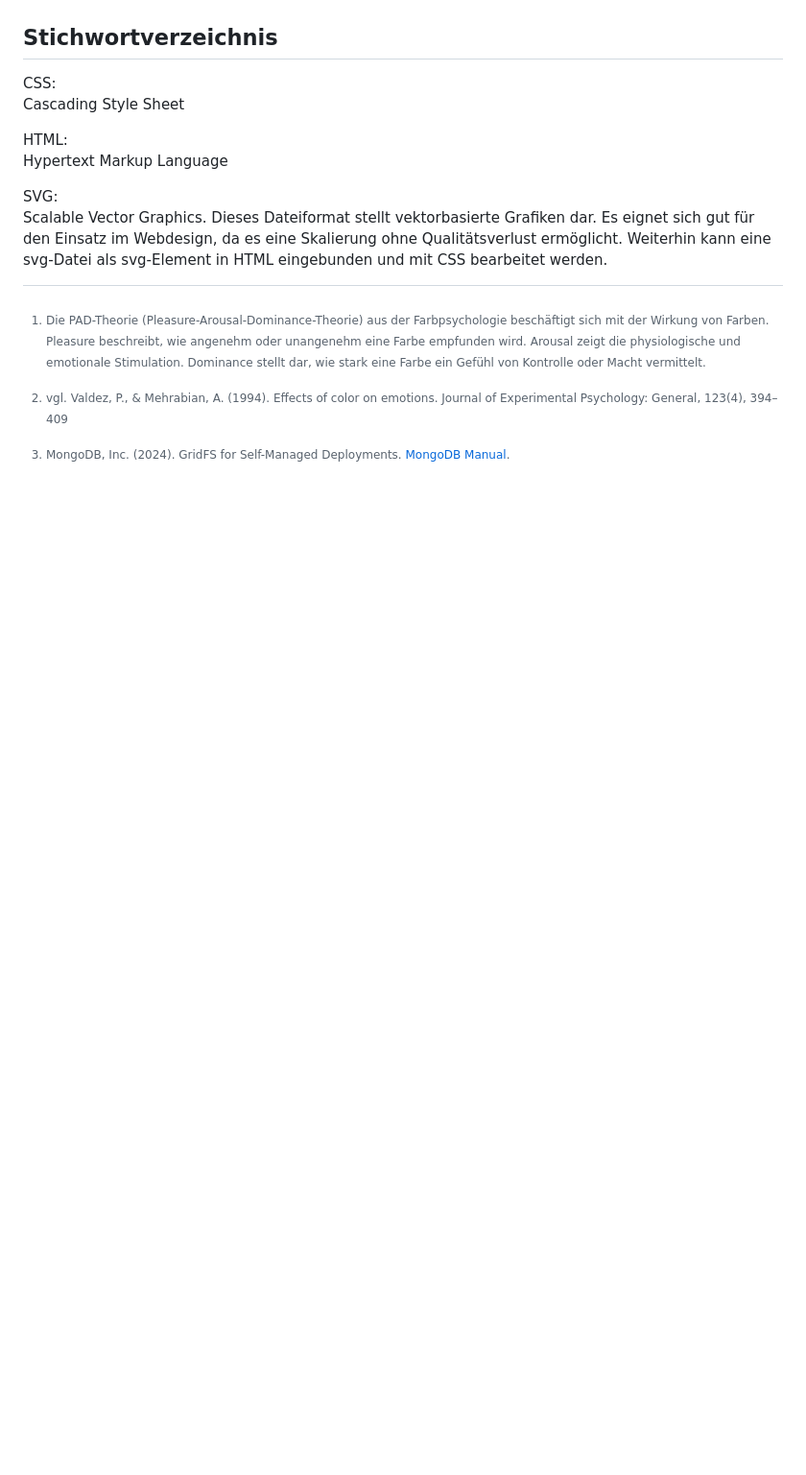
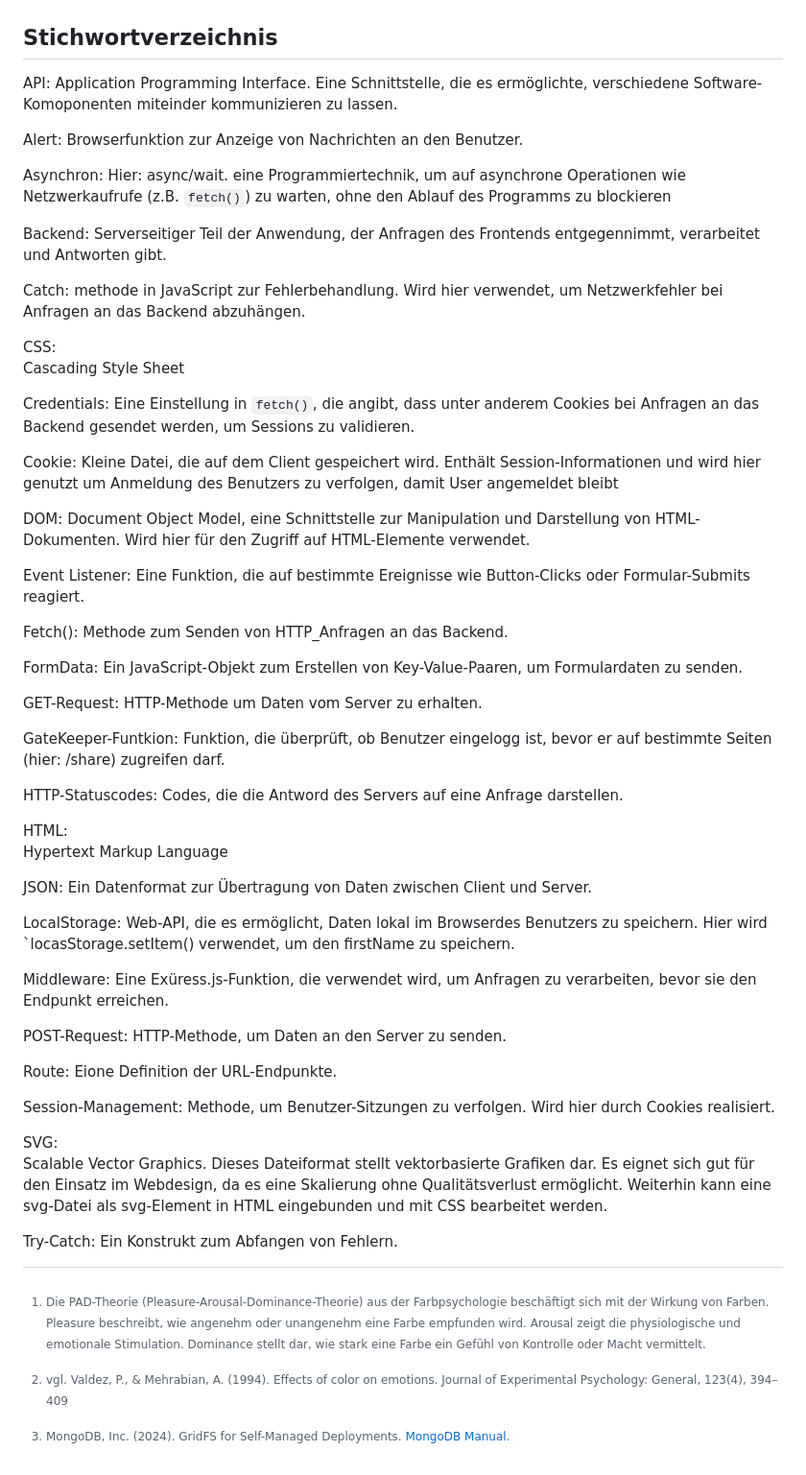
Before and after one commit to LukasFlorian/StudyBuddy, a Markdown page: documentation/StudyBuddy.md, the part around the change. Shown: that part at 96% size. Rendered like a GitHub page; blank space fills up the shorter version.

Commit message:
Stichwortverzeichnis

```diff
--- a/documentation/StudyBuddy.md
+++ b/documentation/StudyBuddy.md
@@ -1302,11 +1302,74 @@ Grafiken verwendet.
 
 ## Stichwortverzeichnis
 
+API:
+Application Programming Interface. Eine Schnittstelle, die es ermöglichte, verschiedene Software-Komoponenten miteinder kommunizieren zu lassen.
+
+Alert:
+Browserfunktion zur Anzeige von Nachrichten an den Benutzer.
+
+Asynchron:
+Hier: async/wait. eine Programmiertechnik, um auf asynchrone Operationen wie Netzwerkaufrufe (z.B. `fetch()`) zu warten, ohne den Ablauf des Programms zu blockieren
+
+Backend:
+Serverseitiger Teil der Anwendung, der Anfragen des Frontends entgegennimmt, verarbeitet und Antworten gibt.
+
+Catch:
+methode in JavaScript zur Fehlerbehandlung. Wird hier verwendet, um Netzwerkfehler bei Anfragen an das Backend abzuhängen.
+
 CSS:
 Cascading Style Sheet
+
+Credentials:
+Eine Einstellung in `fetch()`, die angibt, dass unter anderem Cookies bei Anfragen an das Backend gesendet werden, um Sessions zu validieren.
+
+Cookie:
+Kleine Datei, die auf dem Client gespeichert wird. Enthält Session-Informationen und wird hier genutzt um Anmeldung des Benutzers zu verfolgen, damit User angemeldet bleibt
+
+DOM:
+Document Object Model, eine Schnittstelle zur Manipulation und Darstellung von HTML-Dokumenten. Wird hier für den Zugriff auf HTML-Elemente verwendet.
+
+Event Listener:
+Eine Funktion, die auf bestimmte Ereignisse wie Button-Clicks oder Formular-Submits reagiert.
+
+Fetch():
+Methode zum Senden von HTTP_Anfragen an das Backend.
+
+FormData:
+Ein JavaScript-Objekt zum Erstellen von Key-Value-Paaren, um Formulardaten zu senden.
+
+GET-Request:
+HTTP-Methode um Daten vom Server zu erhalten.
+
+GateKeeper-Funtkion:
+Funktion, die überprüft, ob Benutzer eingelogg ist, bevor er auf bestimmte Seiten (hier: /share) zugreifen darf.
+
+HTTP-Statuscodes:
+Codes, die die Antword des Servers auf eine Anfrage darstellen.
 
 HTML:
 Hypertext Markup Language
 
+JSON:
+Ein Datenformat zur Übertragung von Daten zwischen Client und Server.
+
+LocalStorage:
+Web-API, die es ermöglicht, Daten lokal im Browserdes Benutzers zu speichern. Hier wird `locasStorage.setItem() verwendet, um den firstName zu speichern.
+
+Middleware:
+Eine Exüress.js-Funktion, die verwendet wird, um Anfragen zu verarbeiten, bevor sie den Endpunkt erreichen.
+
+POST-Request:
+HTTP-Methode, um Daten an den Server zu senden.
+
+Route:
+Eione Definition der URL-Endpunkte.
+
+Session-Management:
+Methode, um Benutzer-Sitzungen zu verfolgen. Wird hier durch Cookies realisiert.
+
 SVG:
 Scalable Vector Graphics. Dieses Dateiformat stellt vektorbasierte Grafiken dar. Es eignet sich gut für den Einsatz im Webdesign, da es eine Skalierung ohne Qualitätsverlust ermöglicht. Weiterhin kann eine svg-Datei als svg-Element in HTML eingebunden und mit CSS bearbeitet werden.
+
+Try-Catch:
+Ein Konstrukt zum Abfangen von Fehlern.
```
